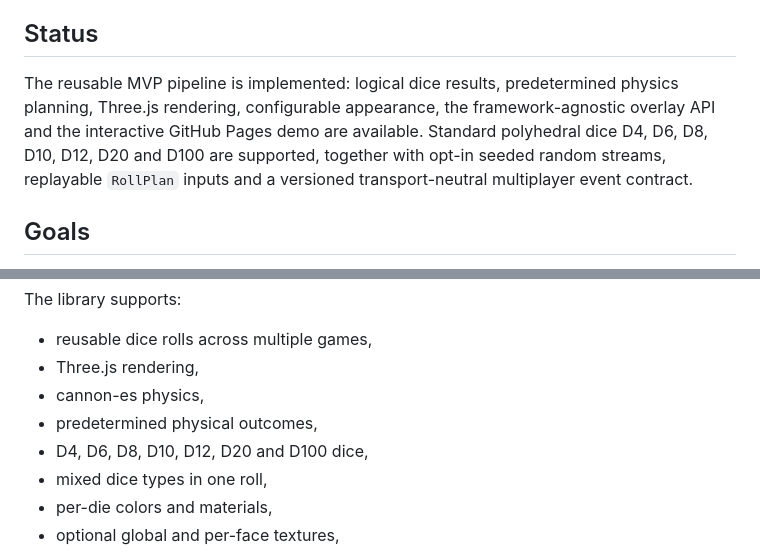
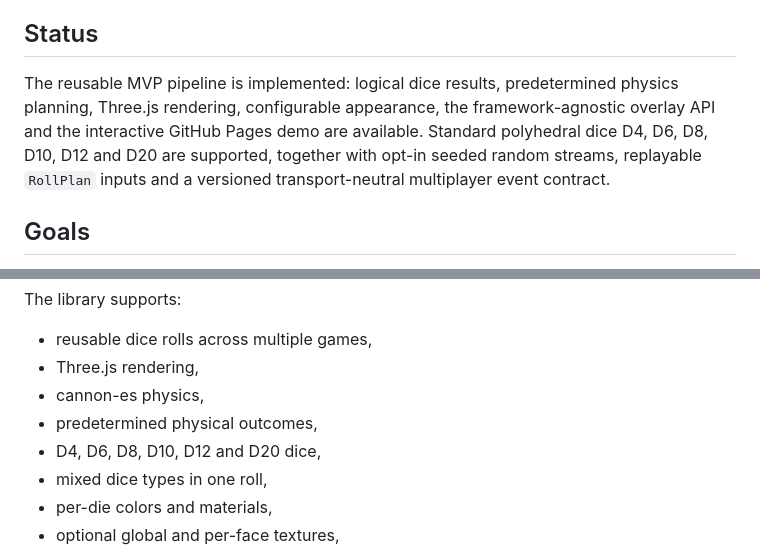
Before and after one commit to PawelWielga/Dihor.GameKit.Dice, a Markdown page: README.md, 2 parts joined by grey strips. Rendered like a GitHub page.

Commit message:
Preserve D100 removal after main sync

```diff
--- a/README.md
+++ b/README.md
@@ -4,7 +4,7 @@ Reusable 3D dice rolling library for PartyBeam games, built with TypeScript, Thr
 
 ## Status
 
-The reusable MVP pipeline is implemented: logical dice results, predetermined physics planning, Three.js rendering, configurable appearance, the framework-agnostic overlay API and the interactive GitHub Pages demo are available. Standard polyhedral dice D4, D6, D8, D10, D12, D20 and D100 are supported, together with opt-in seeded random streams, replayable `RollPlan` inputs and a versioned transport-neutral multiplayer event contract.
+The reusable MVP pipeline is implemented: logical dice results, predetermined physics planning, Three.js rendering, configurable appearance, the framework-agnostic overlay API and the interactive GitHub Pages demo are available. Standard polyhedral dice D4, D6, D8, D10, D12 and D20 are supported, together with opt-in seeded random streams, replayable `RollPlan` inputs and a versioned transport-neutral multiplayer event contract.
 
 ## Goals
 
@@ -16,7 +16,7 @@ The library supports:
 - Three.js rendering,
 - cannon-es physics,
 - predetermined physical outcomes,
-- D4, D6, D8, D10, D12, D20 and D100 dice,
+- D4, D6, D8, D10, D12 and D20 dice,
 - mixed dice types in one roll,
 - per-die colors and materials,
 - optional global and per-face textures,
```
